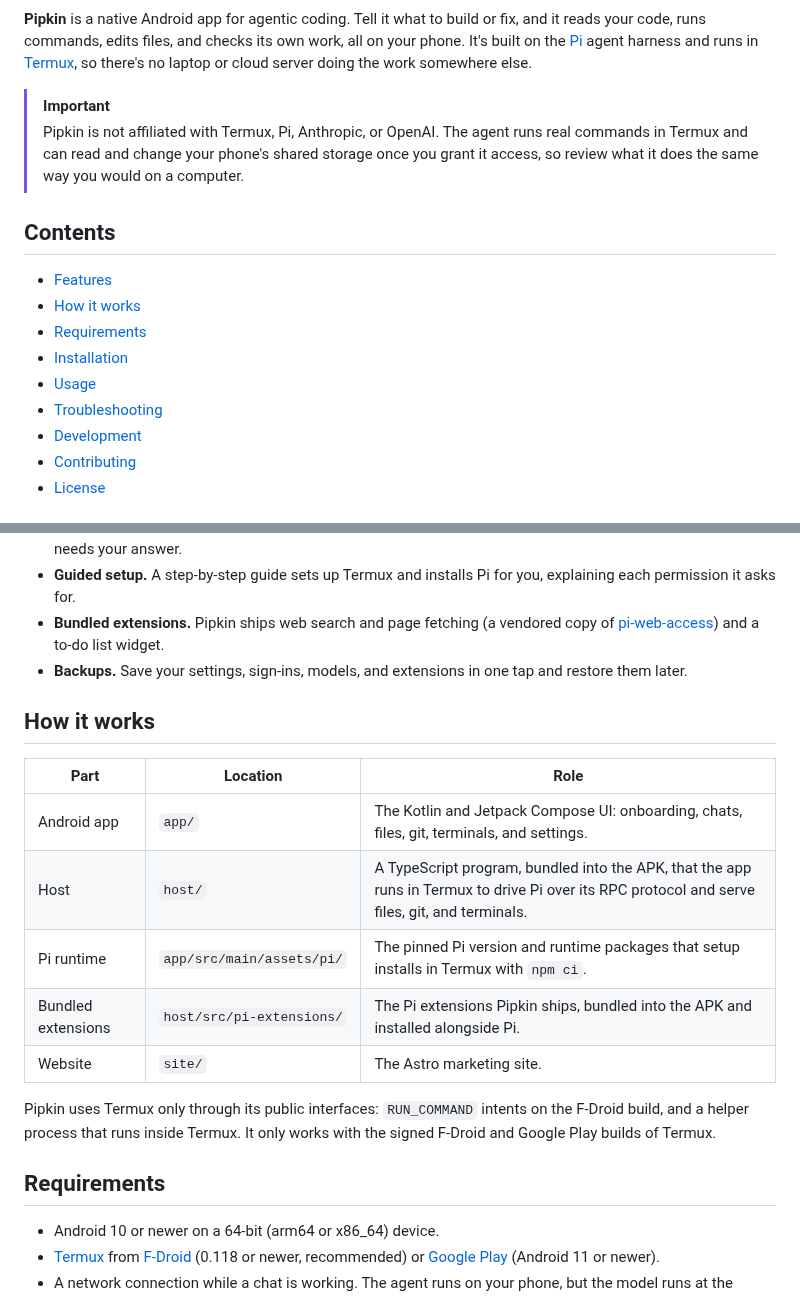
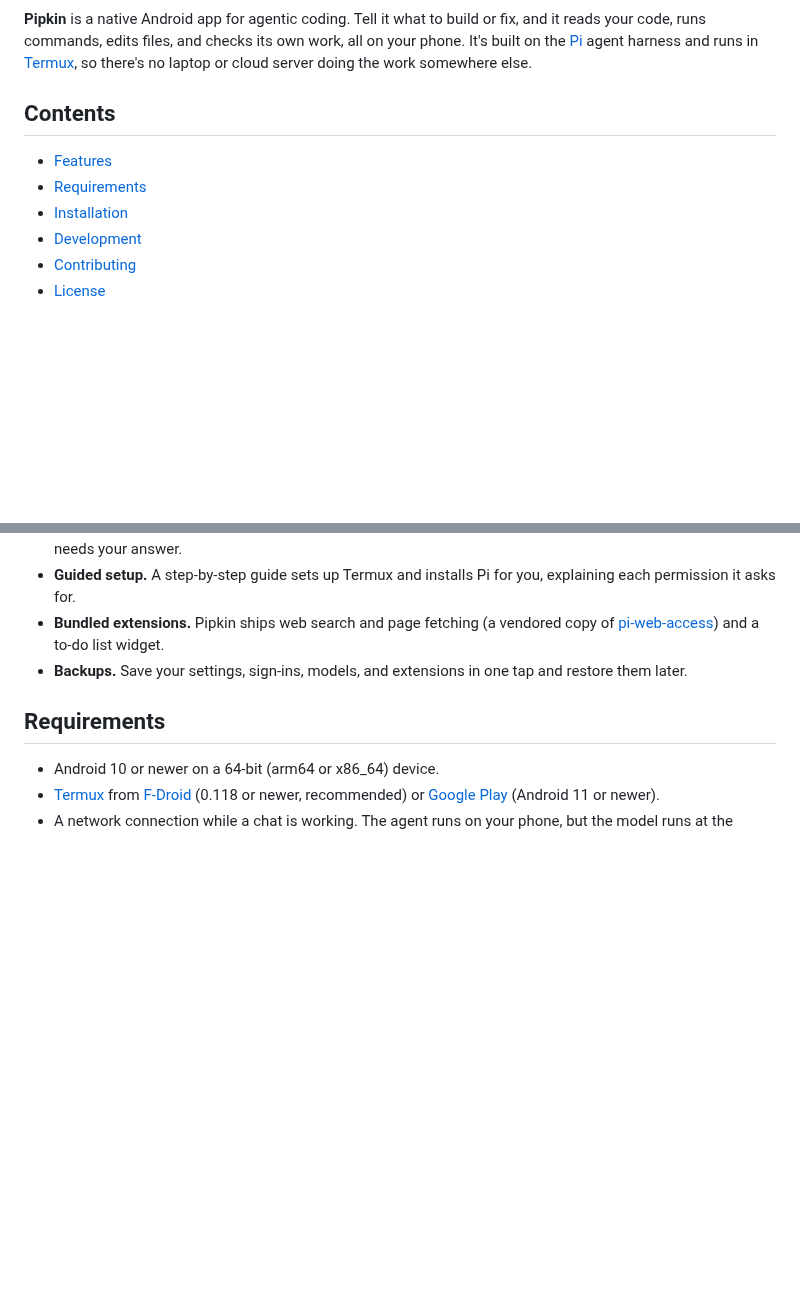
Before and after one commit to jeph/pipkin, a Markdown page: README.md, 2 parts joined by grey strips. GitHub-like rendering; blank space fills up the shorter version.

```diff
--- a/README.md
+++ b/README.md
@@ -7,19 +13,11 @@ code, runs commands, edits files, and checks its own work, all on your phone. It
 [Pi](https://pi.dev) agent harness and runs in [Termux](https://termux.dev), so there's no laptop or
 cloud server doing the work somewhere else.
 
-> [!IMPORTANT]
-> Pipkin is not affiliated with Termux, Pi, Anthropic, or OpenAI. The agent runs real commands in
-> Termux and can read and change your phone's shared storage once you grant it access, so review
-> what it does the same way you would on a computer.
-
 ## Contents
 
 - [Features](#features)
-- [How it works](#how-it-works)
 - [Requirements](#requirements)
 - [Installation](#installation)
-- [Usage](#usage)
-- [Troubleshooting](#troubleshooting)
 - [Development](#development)
 - [Contributing](#contributing)
 - [License](#license)
@@ -55,20 +53,6 @@ your code, and every command it runs on the phone itself:
 - **Backups.** Save your settings, sign-ins, models, and extensions in one tap and restore them
   later.
 
-## How it works
-
-| Part | Location | Role |
-| --- | --- | --- |
-| Android app | `app/` | The Kotlin and Jetpack Compose UI: onboarding, chats, files, git, terminals, and settings. |
-| Host | `host/` | A TypeScript program, bundled into the APK, that the app runs in Termux to drive Pi over its RPC protocol and serve files, git, and terminals. |
-| Pi runtime | `app/src/main/assets/pi/` | The pinned Pi version and runtime packages that setup installs in Termux with `npm ci`. |
-| Bundled extensions | `host/src/pi-extensions/` | The Pi extensions Pipkin ships, bundled into the APK and installed alongside Pi. |
-| Website | `site/` | The Astro marketing site. |
-
-Pipkin uses Termux only through its public interfaces: `RUN_COMMAND` intents on the F-Droid build,
-and a helper process that runs inside Termux. It only works with the signed F-Droid and Google Play
-builds of Termux.
-
 ## Requirements
 
 - Android 10 or newer on a 64-bit (arm64 or x86_64) device.
```
Also changed, not shown: other parts of README.md (+8 -67 lines).
